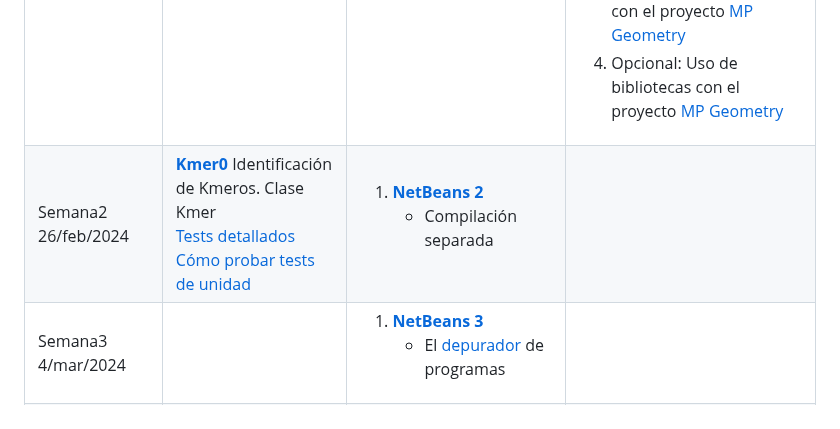
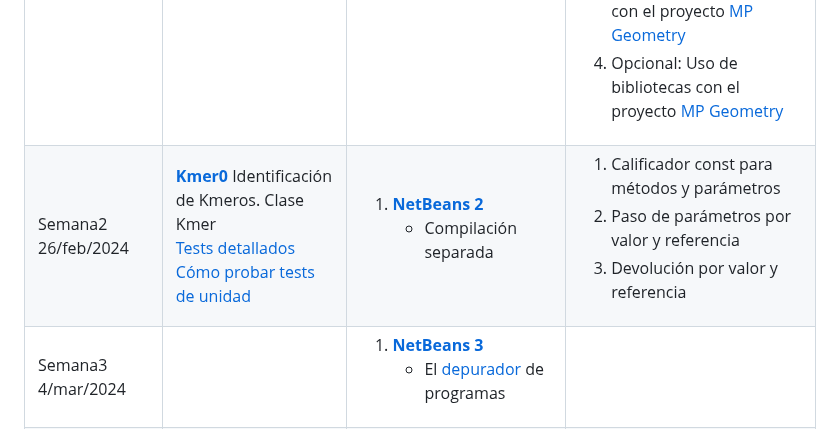
Before and after one commit to andrescanoutrera/UGRMPBase, a Markdown page: README.md, the part around one of its changes. GitHub-like rendering.

Commit message:
Pequeños cambios

```diff
--- a/README.md
+++ b/README.md
@@ -45,7 +44,7 @@ Mira los vídeos de [introducción a la asignatura](https://drive.google.com/fil
 |Comienzo | Práctica <br> Entregable en Prado | Herramientas | Metodología
 | -----| -----|-----| ----- |
 |Semana1 19/feb/2024 || <ol><li>[**NetBeans 1**](#netbeans) <ul><li>Primeros pasos <li>HelloWorld <li>Directivas del precompilador</ul> <li> Gestión de la documentación con [Doxygen](#doxygen) </ol>| <ol><li>Caso práctico: Análisis del proyecto [MP Geometry](#mpgeometry)<ul><li>Métodos `const`.<li>Parámetros por valor y por referencia. <li>Funciones friend<li>Validación simple de programas. Lectura de datos con redirección de la enrtada</ul><li>Caso práctico: Separación de la declaración e implementación de los métodos con el proyecto [MP Geometry](#mpgeometry)<li> Caso práctico: Compilación separada con el proyecto [MP Geometry](#mpgeometry)  <li> Opcional: Uso de bibliotecas con el proyecto [MP Geometry](#mpgeometry) </ol>|
-|<a name="Semana2"></a>Semana2	26/feb/2024 | [**Kmer0**](PDFs/kmer0.pdf) Identificación de Kmeros. Clase Kmer <br>[Tests detallados](NetBeansProjects/Kmer0/TestReport.md) <br>[Cómo probar tests de unidad](NetBeansProjects/Kmer0/TestReport.HowToTestUnitTests.md) | <ol><li>[**NetBeans 2**](#netbeans) <ul><li>Compilación separada</ul>| |
+|<a name="Semana2"></a>Semana2	26/feb/2024 | [**Kmer0**](PDFs/kmer0.pdf) Identificación de Kmeros. Clase Kmer <br>[Tests detallados](NetBeansProjects/Kmer0/TestReport.md) <br>[Cómo probar tests de unidad](NetBeansProjects/Kmer0/TestReport.HowToTestUnitTests.md) | <ol><li>[**NetBeans 2**](#netbeans) <ul><li>Compilación separada</ul>| <ol> <li>Calificador const para métodos y parámetros <li>Paso de parámetros por valor y referencia  <li> Devolución por valor y referencia </ol> |
 |Semana3	4/mar/2024 | |<ol><li>[**NetBeans 3**](#netbeans) <ul><li>El [depurador](#depurador) de programas</ul>|  |
 |Semana4	11/mar/2024 |[**Kmer1**](PDFs/kmer1.pdf)  Kmeros y frecuencias asociadas. Clase KmerFreq <br>[Tests detallados](NetBeansProjects/Kmer1/TestReport.md) <br>[Cómo probar tests de unidad](NetBeansProjects/Kmer1/TestReport.HowToTestUnitTests.md)  |  |  <ol> <li>Calificador const para métodos y parámetros <li>Paso de parámetros por valor y referencia  <li> Devolución por valor y referencia <li>Paso de vectores a funciones y métodos </ol>|
 |Semana5	18/mar/2024 |  || |
```
Also changed, not shown: other parts of README.md (+1 -2 lines).
